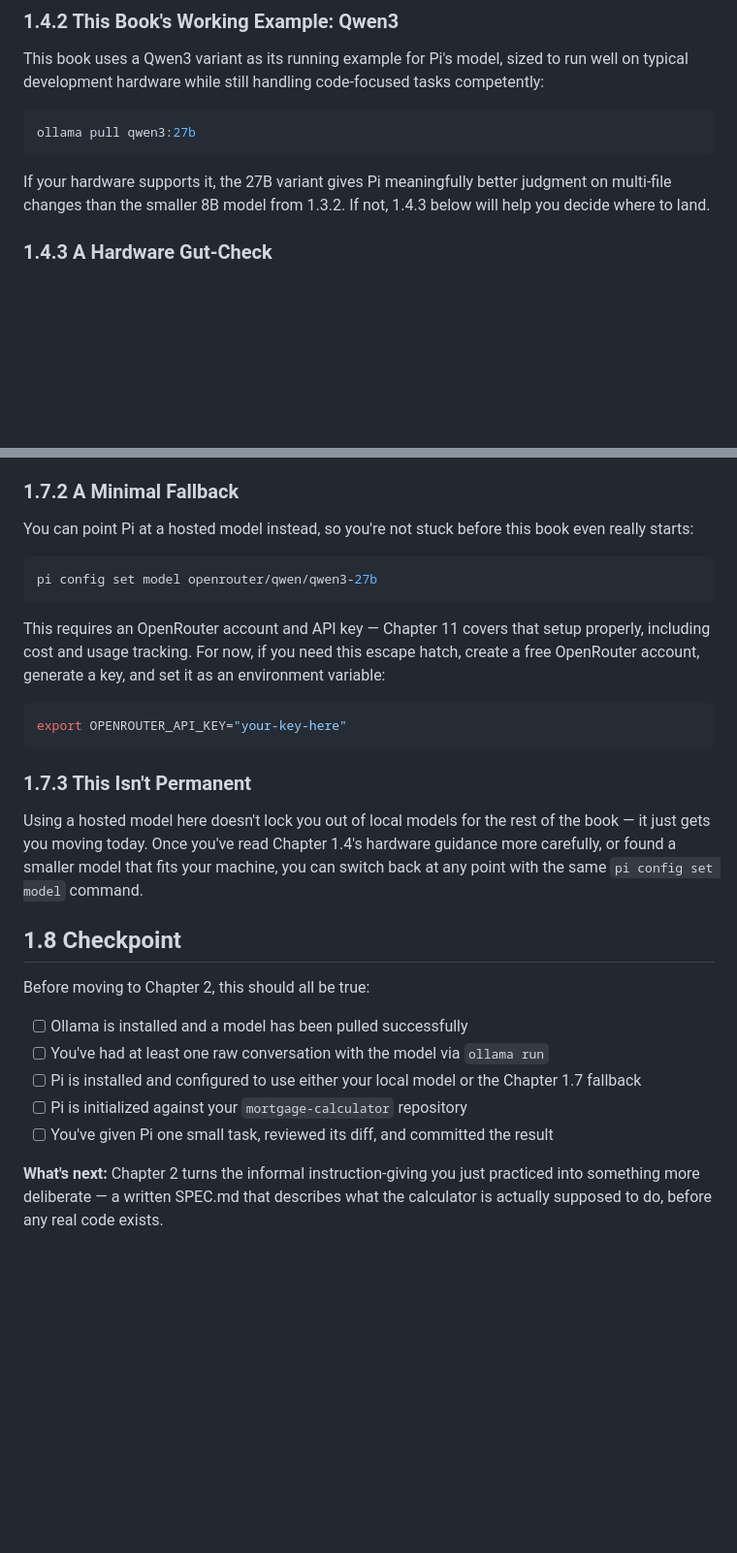
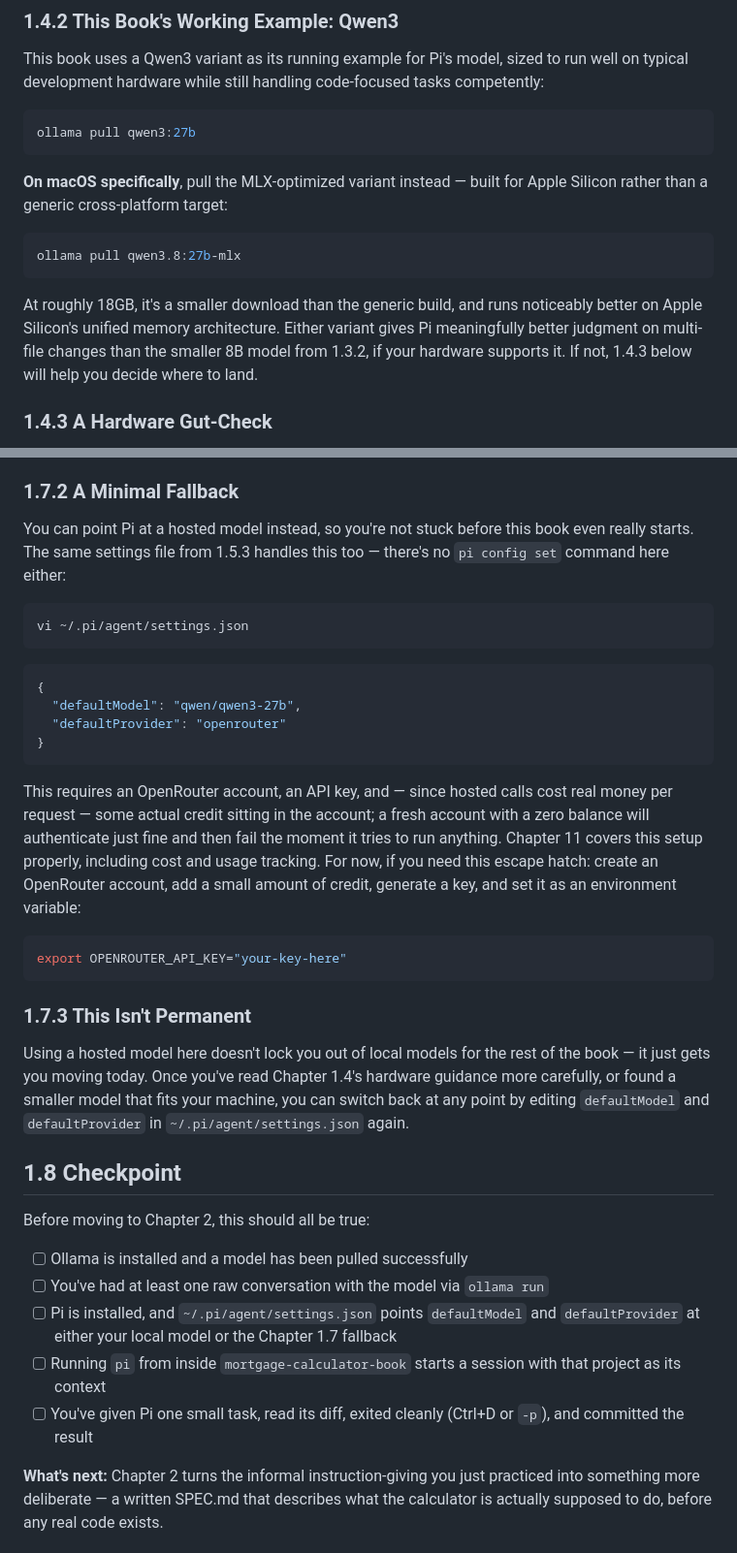
Before and after one commit to rioffe/intro_to_ai_software_engineering, a Markdown page: manuscript/02-meet-your-coding-agent.md, 2 parts joined by grey strips. Shown at 97% size. Rendered like a GitHub page; blank space fills up the shorter version.

````diff
--- a/manuscript/02-meet-your-coding-agent.md
+++ b/manuscript/02-meet-your-coding-agent.md
@@ -68,7 +82,13 @@ This book uses a Qwen3 variant as its running example for Pi's model, sized to r
 ollama pull qwen3:27b
 ```
 
-If your hardware supports it, the 27B variant gives Pi meaningfully better judgment on multi-file changes than the smaller 8B model from 1.3.2. If not, 1.4.3 below will help you decide where to land.
+**On macOS specifically**, pull the MLX-optimized variant instead — built for Apple Silicon rather than a generic cross-platform target:
+
+```bash
+ollama pull qwen3.8:27b-mlx
+```
+
+At roughly 18GB, it's a smaller download than the generic build, and runs noticeably better on Apple Silicon's unified memory architecture. Either variant gives Pi meaningfully better judgment on multi-file changes than the smaller 8B model from 1.3.2, if your hardware supports it. If not, 1.4.3 below will help you decide where to land.
 
 ### 1.4.3 A Hardware Gut-Check
 
@@ -165,13 +219,20 @@ If Ollama is taking minutes to respond to a simple prompt, if your machine is sw
 
 ### 1.7.2 A Minimal Fallback
 
-You can point Pi at a hosted model instead, so you're not stuck before this book even really starts:
+You can point Pi at a hosted model instead, so you're not stuck before this book even really starts. The same settings file from 1.5.3 handles this too — there's no `pi config set` command here either:
 
 ```bash
-pi config set model openrouter/qwen/qwen3-27b
+vi ~/.pi/agent/settings.json
 ```
 
-This requires an OpenRouter account and API key — Chapter 11 covers that setup properly, including cost and usage tracking. For now, if you need this escape hatch, create a free OpenRouter account, generate a key, and set it as an environment variable:
+```json
+{
+  "defaultModel": "qwen/qwen3-27b",
+  "defaultProvider": "openrouter"
+}
+```
+
+This requires an OpenRouter account, an API key, and — since hosted calls cost real money per request — some actual credit sitting in the account; a fresh account with a zero balance will authenticate just fine and then fail the moment it tries to run anything. Chapter 11 covers this setup properly, including cost and usage tracking. For now, if you need this escape hatch: create an OpenRouter account, add a small amount of credit, generate a key, and set it as an environment variable:
 
 ```bash
 export OPENROUTER_API_KEY="your-key-here"
@@ -179,7 +240,7 @@ export OPENROUTER_API_KEY="your-key-here"
 
 ### 1.7.3 This Isn't Permanent
 
-Using a hosted model here doesn't lock you out of local models for the rest of the book — it just gets you moving today. Once you've read Chapter 1.4's hardware guidance more carefully, or found a smaller model that fits your machine, you can switch back at any point with the same `pi config set model` command.
+Using a hosted model here doesn't lock you out of local models for the rest of the book — it just gets you moving today. Once you've read Chapter 1.4's hardware guidance more carefully, or found a smaller model that fits your machine, you can switch back at any point by editing `defaultModel` and `defaultProvider` in `~/.pi/agent/settings.json` again.
 
 ## 1.8 Checkpoint
 
@@ -187,8 +248,8 @@ Before moving to Chapter 2, this should all be true:
 
 - [ ] Ollama is installed and a model has been pulled successfully
 - [ ] You've had at least one raw conversation with the model via `ollama run`
-- [ ] Pi is installed and configured to use either your local model or the Chapter 1.7 fallback
-- [ ] Pi is initialized against your `mortgage-calculator` repository
-- [ ] You've given Pi one small task, reviewed its diff, and committed the result
+- [ ] Pi is installed, and `~/.pi/agent/settings.json` points `defaultModel` and `defaultProvider` at either your local model or the Chapter 1.7 fallback
+- [ ] Running `pi` from inside `mortgage-calculator-book` starts a session with that project as its context
+- [ ] You've given Pi one small task, read its diff, exited cleanly (Ctrl+D or `-p`), and committed the result
 
 **What's next:** Chapter 2 turns the informal instruction-giving you just practiced into something more deliberate — a written SPEC.md that describes what the calculator is actually supposed to do, before any real code exists.
````
Also changed, not shown: other parts of manuscript/02-meet-your-coding-agent.md (+61 -13 lines).
